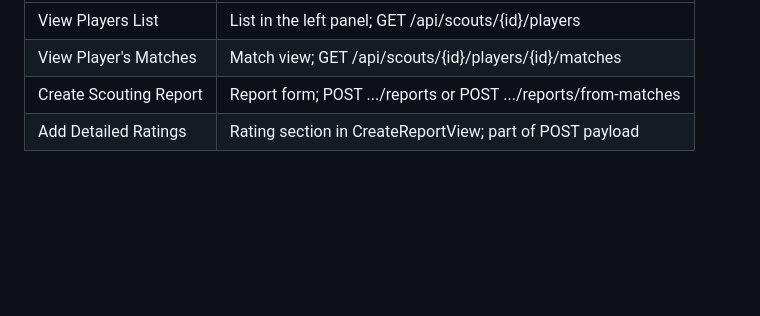
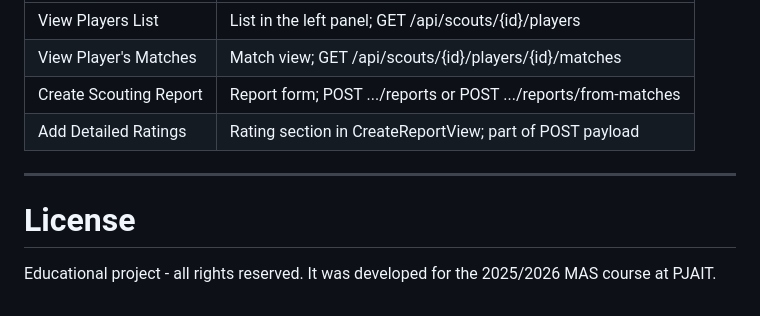
Before and after one commit to fibetus/ScoutForce, a Markdown page: README.md, the part around the change. GitHub-like rendering; blank space fills up the shorter version.

Commit message:
Add license section to README
Added license information to the README file.

```diff
--- a/README.md
+++ b/README.md
@@ -255,3 +255,9 @@ The following use cases are implemented in the current version of the applicatio
 | View Player's Matches | Match view; GET /api/scouts/{id}/players/{id}/matches |
 | Create Scouting Report | Report form; POST .../reports or POST .../reports/from-matches |
 | Add Detailed Ratings | Rating section in CreateReportView; part of POST payload |
+
+---
+
+# License
+
+Educational project - all rights reserved. It was developed for the 2025/2026 MAS course at PJAIT.
```
